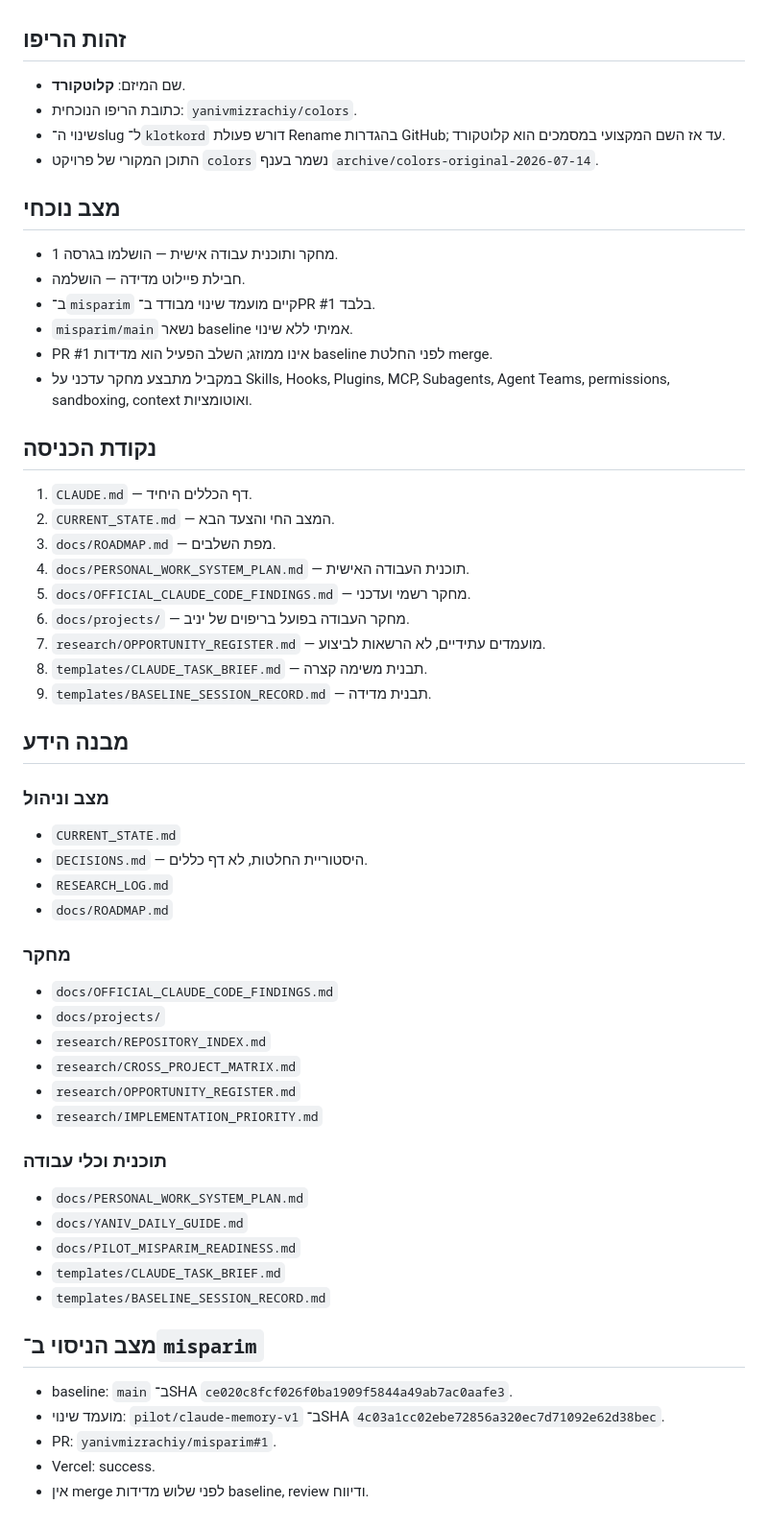
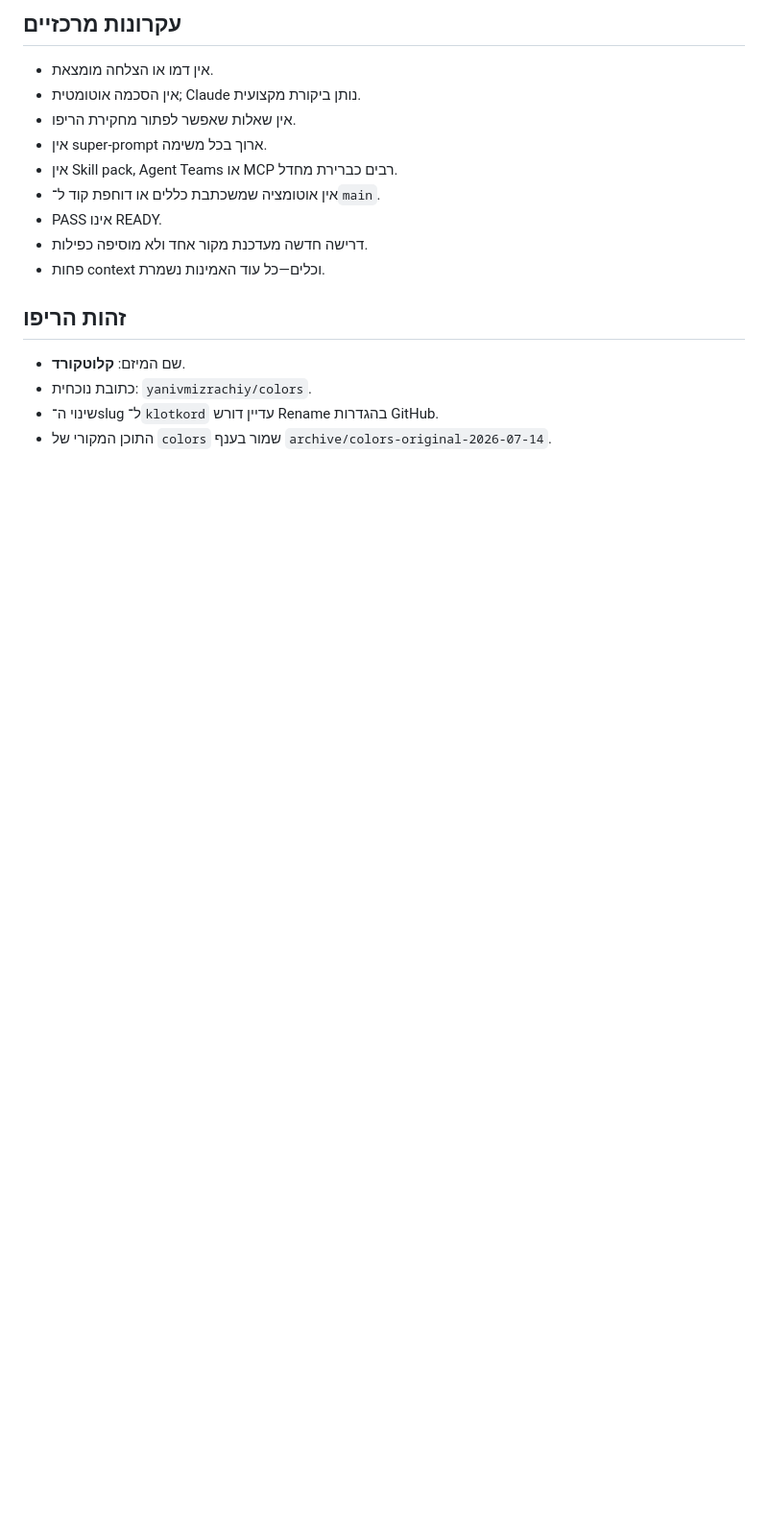
Before and after one commit to yanivmizrachiy/colors, a Markdown page: README.md, the part around one of its changes. Shown at 96% size. GitHub-like rendering; blank space fills up the shorter version.

Commit message:
docs: make KlotKord v2 the repository entry point

```diff
--- a/README.md
+++ b/README.md
@@ -9,54 +57,16 @@
+## עקרונות מרכזיים
+- אין דמו או הצלחה מומצאת.
+- אין הסכמה אוטומטית; Claude נותן ביקורת מקצועית.
+- אין שאלות שאפשר לפתור מחקירת הריפו.
+- אין super-prompt ארוך בכל משימה.
+- אין Skill pack, Agent Teams או MCP רבים כברירת מחדל.
+- אין אוטומציה שמשכתבת כללים או דוחפת קוד ל־`main`.
+- PASS אינו READY.
+- דרישה חדשה מעדכנת מקור אחד ולא מוסיפה כפילות.
+- פחות context וכלים—כל עוד האמינות נשמרת.
 
 ## זהות הריפו
 - שם המיזם: **קלוטקורד**.
-- כתובת הריפו הנוכחית: `yanivmizrachiy/colors`.
-- שינוי ה־slug ל־`klotkord` דורש פעולת Rename בהגדרות GitHub; עד אז השם המקצועי במסמכים הוא קלוטקורד.
-- התוכן המקורי של פרויקט `colors` נשמר בענף `archive/colors-original-2026-07-14`.
-
-## מצב נוכחי
-- מחקר ותוכנית עבודה אישית — הושלמו בגרסה 1.
-- חבילת פיילוט מדידה — הושלמה.
-- ב־`misparim` קיים מועמד שינוי מבודד ב־PR #1 בלבד.
-- `misparim/main` נשאר baseline אמיתי ללא שינוי.
-- PR #1 אינו ממוזג; השלב הפעיל הוא מדידות baseline לפני החלטת merge.
-- במקביל מתבצע מחקר עדכני על Skills, Hooks, Plugins, MCP, Subagents, Agent Teams, permissions, sandboxing, context ואוטומציות.
-
-## נקודת הכניסה
-1. `CLAUDE.md` — דף הכללים היחיד.
-2. `CURRENT_STATE.md` — המצב החי והצעד הבא.
-3. `docs/ROADMAP.md` — מפת השלבים.
-4. `docs/PERSONAL_WORK_SYSTEM_PLAN.md` — תוכנית העבודה האישית.
-5. `docs/OFFICIAL_CLAUDE_CODE_FINDINGS.md` — מחקר רשמי ועדכני.
-6. `docs/projects/` — מחקר העבודה בפועל בריפוים של יניב.
-7. `research/OPPORTUNITY_REGISTER.md` — מועמדים עתידיים, לא הרשאות לביצוע.
-8. `templates/CLAUDE_TASK_BRIEF.md` — תבנית משימה קצרה.
-9. `templates/BASELINE_SESSION_RECORD.md` — תבנית מדידה.
-
-## מבנה הידע
-### מצב וניהול
-- `CURRENT_STATE.md`
-- `DECISIONS.md` — היסטוריית החלטות, לא דף כללים.
-- `RESEARCH_LOG.md`
-- `docs/ROADMAP.md`
-
-### מחקר
-- `docs/OFFICIAL_CLAUDE_CODE_FINDINGS.md`
-- `docs/projects/`
-- `research/REPOSITORY_INDEX.md`
-- `research/CROSS_PROJECT_MATRIX.md`
-- `research/OPPORTUNITY_REGISTER.md`
-- `research/IMPLEMENTATION_PRIORITY.md`
-
-### תוכנית וכלי עבודה
-- `docs/PERSONAL_WORK_SYSTEM_PLAN.md`
-- `docs/YANIV_DAILY_GUIDE.md`
-- `docs/PILOT_MISPARIM_READINESS.md`
-- `templates/CLAUDE_TASK_BRIEF.md`
-- `templates/BASELINE_SESSION_RECORD.md`
-
-## מצב הניסוי ב־`misparim`
-- baseline: `main` ב־SHA `ce020c8fcf026f0ba1909f5844a49ab7ac0aafe3`.
-- מועמד שינוי: `pilot/claude-memory-v1` ב־SHA `4c03a1cc02ebe72856a320ec7d71092e62d38bec`.
-- PR: `yanivmizrachiy/misparim#1`.
-- Vercel: success.
-- אין merge לפני שלוש מדידות baseline, review ודיווח.
+- כתובת נוכחית: `yanivmizrachiy/colors`.
+- שינוי ה־slug ל־`klotkord` עדיין דורש Rename בהגדרות GitHub.
+- התוכן המקורי של `colors` שמור בענף `archive/colors-original-2026-07-14`.
```
Also changed, not shown: other parts of README.md (+51 -3 lines).
